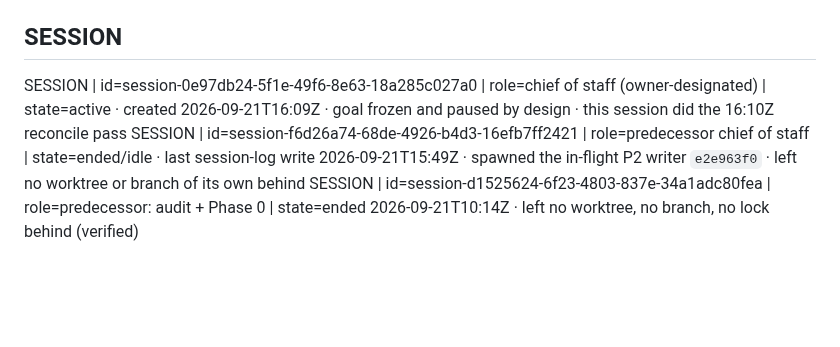
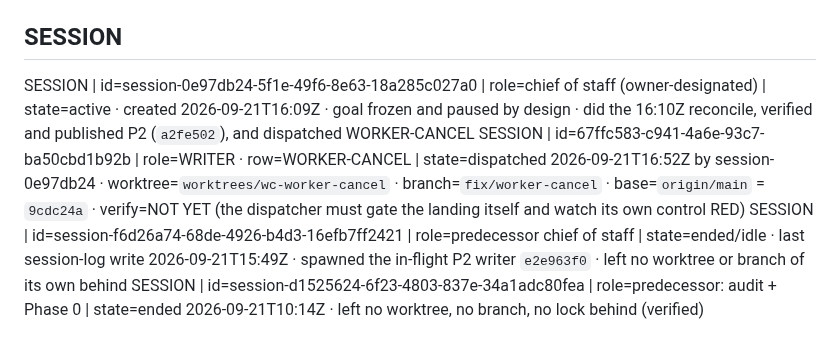
Before and after one commit to ArndRosemeier/FracVibe, a Markdown page: docs/STATE.md, the part around the change. GitHub-like rendering; blank space fills up the shorter version.

Commit message:
docs: register the WORKER-CANCEL writer session on the board

```diff
--- a/docs/STATE.md
+++ b/docs/STATE.md
@@ -57,7 +57,8 @@ WAS-BLOCKED | at 2026-09-21T08:31Z the push failed: `fatal: could not read Usern
 ESTABLISHED | the campaign no longer needs a local-only base: `origin/main` carries the machinery, so **new writers base on `origin/main`**, as `AGENTS.md` requires. (S1 was the one exception — dispatched against local `main` while the push was blocked — and it has since landed at `cea74cb`.)
 
 ## SESSION
-SESSION | id=session-0e97db24-5f1e-49f6-8e63-18a285c027a0 | role=chief of staff (owner-designated) | state=active · created 2026-09-21T16:09Z · goal frozen and paused by design · this session did the 16:10Z reconcile pass
+SESSION | id=session-0e97db24-5f1e-49f6-8e63-18a285c027a0 | role=chief of staff (owner-designated) | state=active · created 2026-09-21T16:09Z · goal frozen and paused by design · did the 16:10Z reconcile, verified and published P2 (`a2fe502`), and dispatched WORKER-CANCEL
+SESSION | id=67ffc583-c941-4a6e-93c7-ba50cbd1b92b | role=WRITER · row=WORKER-CANCEL | state=dispatched 2026-09-21T16:52Z by session-0e97db24 · worktree=`worktrees/wc-worker-cancel` · branch=`fix/worker-cancel` · base=`origin/main` = `9cdc24a` · verify=NOT YET (the dispatcher must gate the landing itself and watch its own control RED)
 SESSION | id=session-f6d26a74-68de-4926-b4d3-16efb7ff2421 | role=predecessor chief of staff | state=ended/idle · last session-log write 2026-09-21T15:49Z · spawned the in-flight P2 writer `e2e963f0` · left no worktree or branch of its own behind
 SESSION | id=session-d1525624-6f23-4803-837e-34a1adc80fea | role=predecessor: audit + Phase 0 | state=ended 2026-09-21T10:14Z · left no worktree, no branch, no lock behind (verified)
 
```
